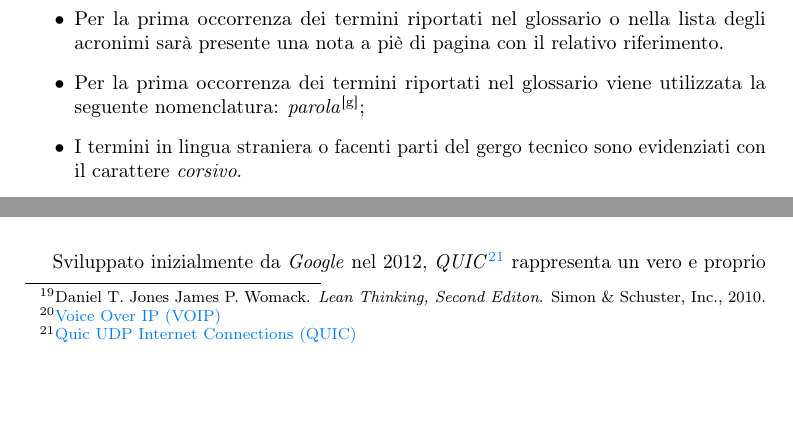
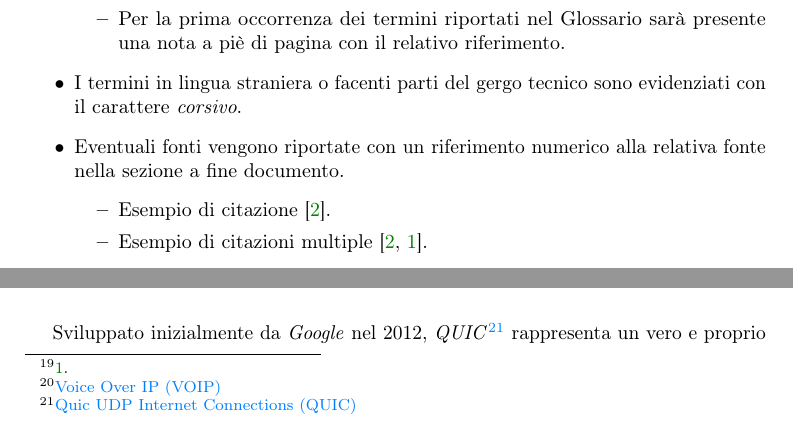
Before and after one commit to GiovanniMenon/Evaluating-Quic-Resilience-Selective-Traffic-Manipulation-, a LaTeX thesis (thesis.tex, which reads chapters/introduzione.tex): two parts of pages 10 and 17 of 27, joined at a grey line, cut so that both start at the same text, the shorter picture padded with empty space. Compiled offline with pdfLaTeX.

Commit message:
Numerazione Citazione

```diff
--- a/chapters/introduzione.tex
+++ b/chapters/introduzione.tex
@@ -28,7 +28,13 @@ Qui Si parla delle reti mobile e di come negli ultimi anni siano cresciute e sia
 Per la stesura del testo, sono state adottate le seguenti convenzioni tipografiche:
 \begin{itemize}
     \item Gli acronimi, le abbreviazioni e i termini ambigui o di uso non comune sono definiti nella sezione Glossario.
-	\item Per la prima occorrenza dei termini riportati nel glossario o nella lista degli acronimi sarà presente una nota a piè di pagina con il relativo riferimento.
-	\item Per la prima occorrenza dei termini riportati nel glossario viene utilizzata la seguente nomenclatura: \emph{parola}\glsfirstoccur;
+    \begin{itemize}
+        \item Per la prima occorrenza dei termini riportati nel Glossario sarà presente una nota a piè di pagina con il relativo riferimento.
+    \end{itemize}
 	\item I termini in lingua straniera o facenti parti del gergo tecnico sono evidenziati con il carattere \emph{corsivo}.
+	\item Eventuali fonti vengono riportate con un riferimento numerico alla relativa fonte nella sezione a fine documento.
+	\begin{itemize}
+        \item Esempio di citazione \cite{site:agile-manifesto}.
+        \item Esempio di citazioni multiple \cite{site:agile-manifesto,womak:lean-thinking}.
+    \end{itemize}
 \end{itemize}
```
Also changed, not shown: config/packages.tex (+1 -1 lines).
